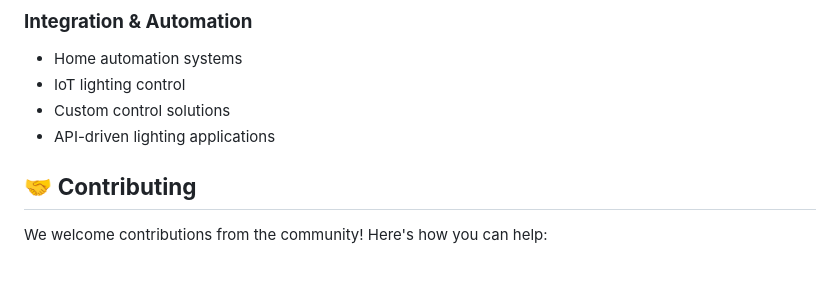
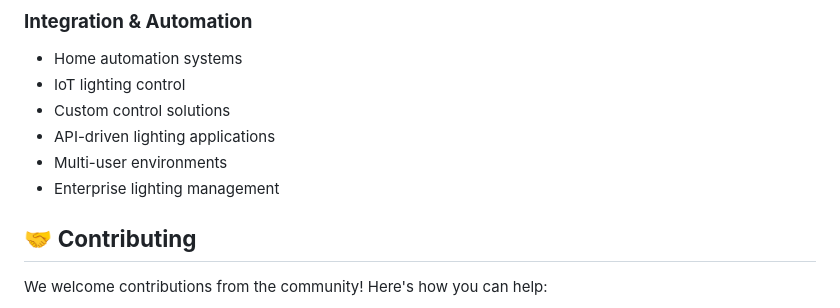
Before and after one commit to Hamish-Leahy/IonXe, a Markdown page: README.md, the part around the change. GitHub-like rendering; blank space fills up the shorter version.

```diff
--- a/README.md
+++ b/README.md
@@ -221,6 +221,8 @@ ionxe/
 - IoT lighting control
 - Custom control solutions
 - API-driven lighting applications
+- Multi-user environments
+- Enterprise lighting management
 
 ## 🤝 **Contributing**
 
```
